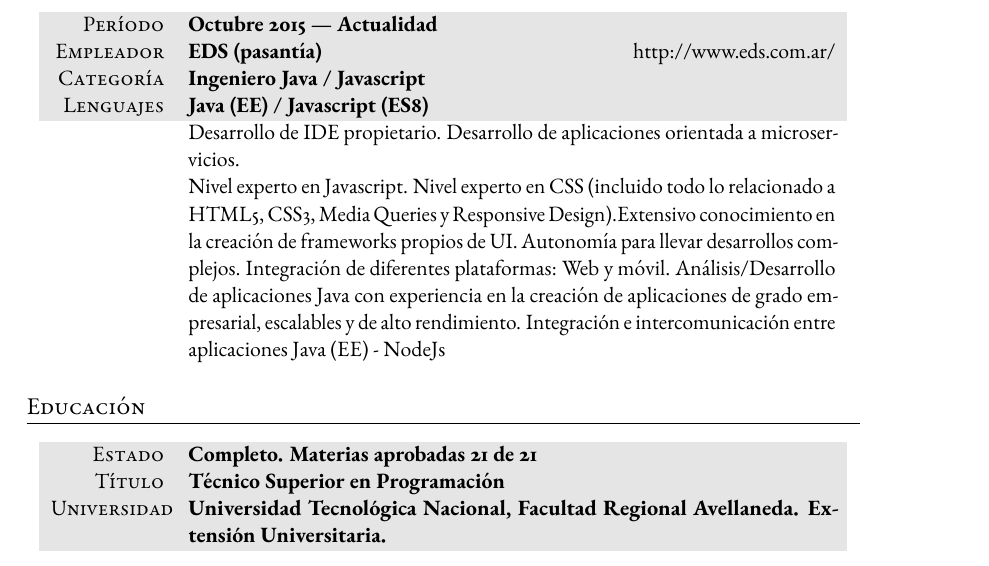
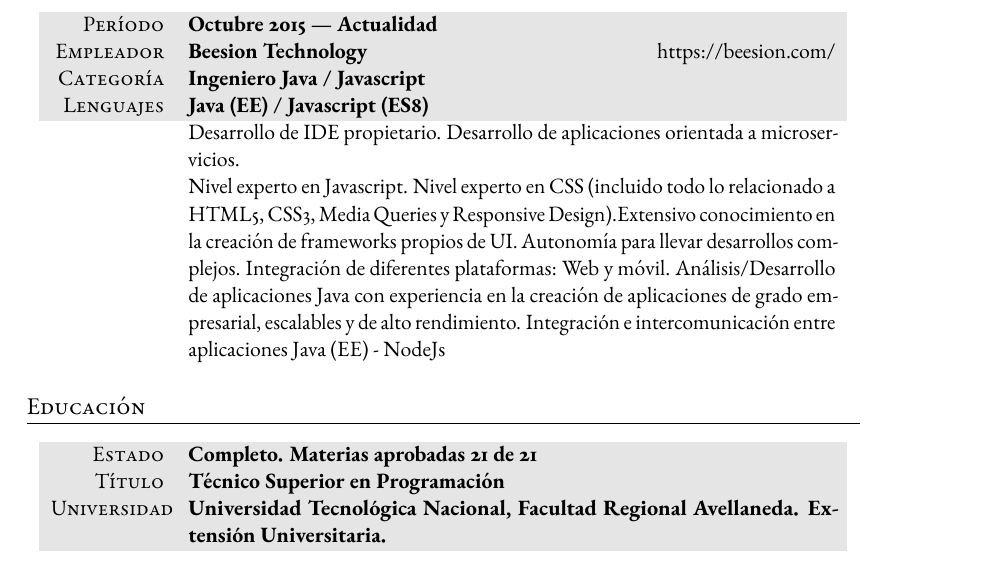
Before and after one commit to medranomatias/profile, a LaTeX CV (cv.tex): part of page 3 of 3, cut so that both start at the same text. Compiled offline with pdfLaTeX.

Commit message:
Actualizacion referencia

```diff
--- a/cv.tex
+++ b/cv.tex
@@ -158,7 +158,7 @@ Desarrollo y mantenimiento con Spring 3.0. Construcción de aplicaciones con Fro
 
 \begin{tabularx}{0.97\linewidth}{>{\raggedleft\scshape}p{2cm}X}
 \gray Período   & \textbf{Octubre 2015 --- Actualidad}\\
-\gray Empleador & \textbf{EDS (pasantía)} \hfill http://www.eds.com.ar/\\
+\gray Empleador & \textbf{Beesion Technology} \hfill https://beesion.com/\\
 \gray Categoría & \textbf{Ingeniero Java / Javascript}\\
 \gray Lenguajes & \textbf{Java (EE) / Javascript (ES8)}\\
        & Desarrollo de IDE propietario. Desarrollo de aplicaciones orientada a microservicios.
```
Also changed, not shown: cv.pdf.
